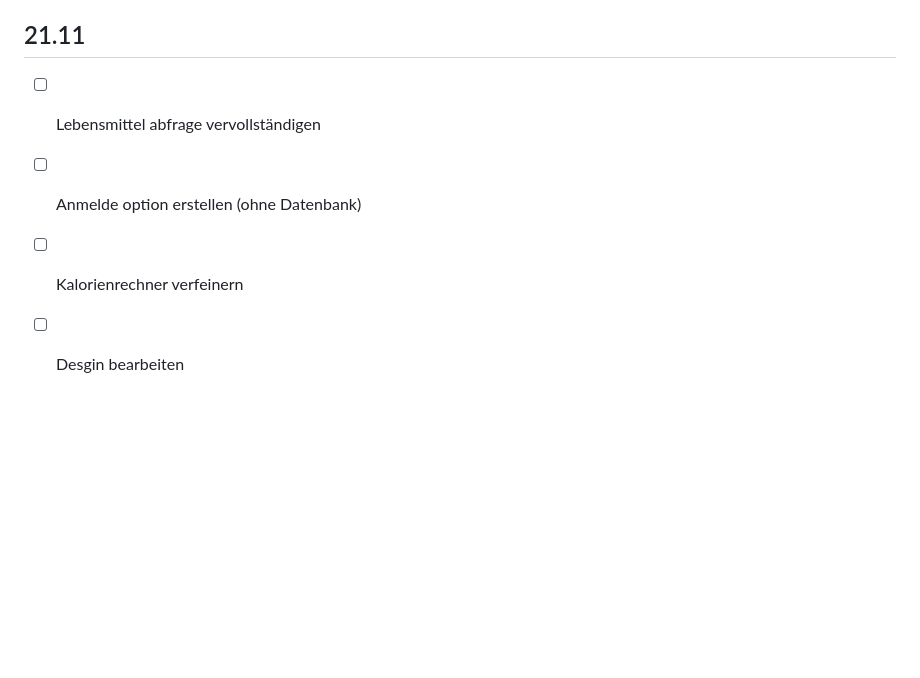
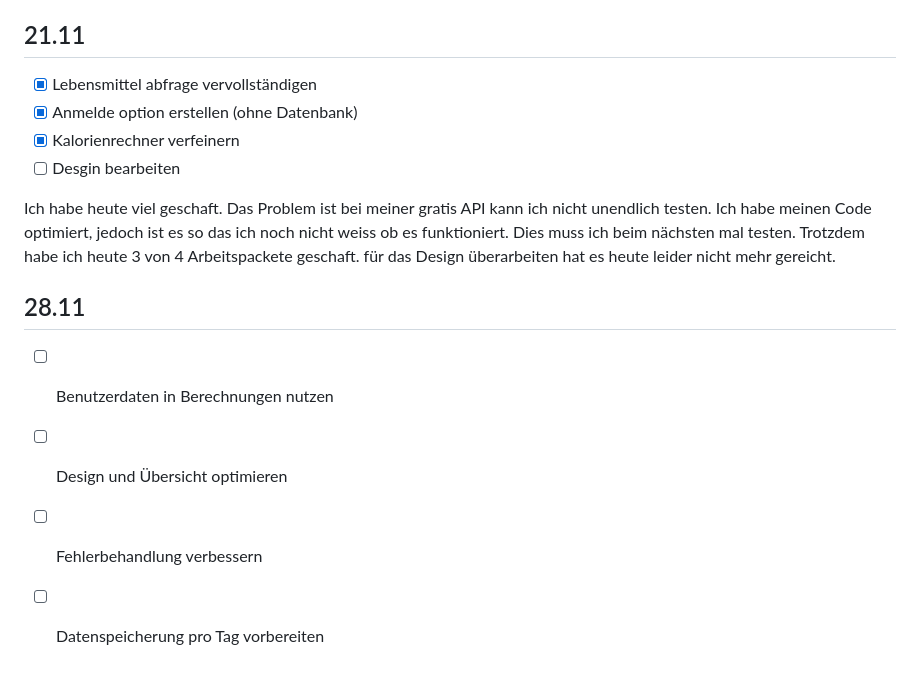
Before and after one commit to Gianni0812/Lernperiode-7, a Markdown page: README.md, the part around the change. Drawn GitHub-style; blank space fills up the shorter version.

```diff
--- a/README.md
+++ b/README.md
@@ -46,7 +46,15 @@ Ich habe heute viel geschaft. Ich habe ändlich die API verbunden, die auch funk
 Ich habe heute das Design einwenig überarbeitet und den Grundumsatz aus den Nutzerdaten berechnet. Dann habe ich auch den Kalorienrechner ansich noch mals einwenig obtiemiert und die Lebensmittel abfrage erstellt. Leider gibt es mir noch kein Lebensmittel aus. Ich muss das nochmal überarbeiten und schauen wie ich das am besten hin bekomme.
 
 ## 21.11
-- [ ] Lebensmittel abfrage vervollständigen
-- [ ] Anmelde option erstellen (ohne Datenbank)
-- [ ] Kalorienrechner verfeinern
+- [x] Lebensmittel abfrage vervollständigen
+- [x] Anmelde option erstellen (ohne Datenbank)
+- [x] Kalorienrechner verfeinern
 - [ ] Desgin bearbeiten
+
+Ich habe heute viel geschaft. Das Problem ist bei meiner gratis API kann ich nicht unendlich testen. Ich habe meinen Code optimiert, jedoch ist es so das ich noch nicht weiss ob es funktioniert. Dies muss ich beim nächsten mal testen. Trotzdem habe ich heute 3 von 4 Arbeitspackete geschaft. für das Design überarbeiten hat es heute leider nicht mehr gereicht.
+
+## 28.11
+- [ ] Benutzerdaten in Berechnungen nutzen
+- [ ] Design und Übersicht optimieren
+- [ ] Fehlerbehandlung verbessern
+- [ ] Datenspeicherung pro Tag vorbereiten
```
